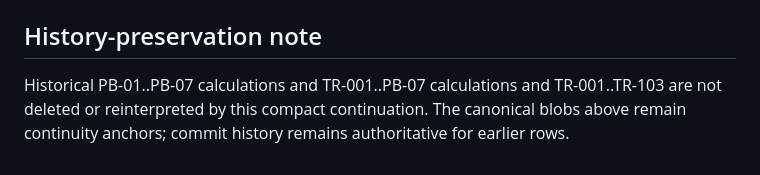
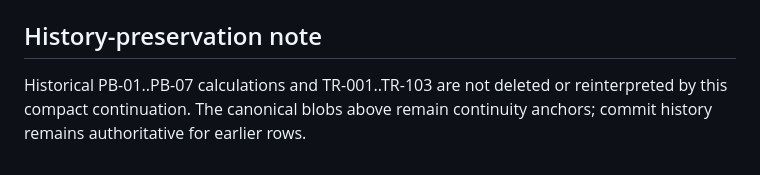
Before and after one commit to mekiciepcas/ESC-Ai, a Markdown page: ESC_V2/planning/UAV_TRACEABILITY.md, the part around the change. Drawn GitHub-style.

Commit message:
trace: correct TR-105 history note

```diff
--- a/ESC_V2/planning/UAV_TRACEABILITY.md
+++ b/ESC_V2/planning/UAV_TRACEABILITY.md
@@ -17,4 +17,4 @@ PB-08 remains active authority. Requirements structure is 12/12 = 100%; G1 value
 
 ## History-preservation note
 
-Historical PB-01..PB-07 calculations and TR-001..PB-07 calculations and TR-001..TR-103 are not deleted or reinterpreted by this compact continuation. The canonical blobs above remain continuity anchors; commit history remains authoritative for earlier rows.
+Historical PB-01..PB-07 calculations and TR-001..TR-103 are not deleted or reinterpreted by this compact continuation. The canonical blobs above remain continuity anchors; commit history remains authoritative for earlier rows.
```
